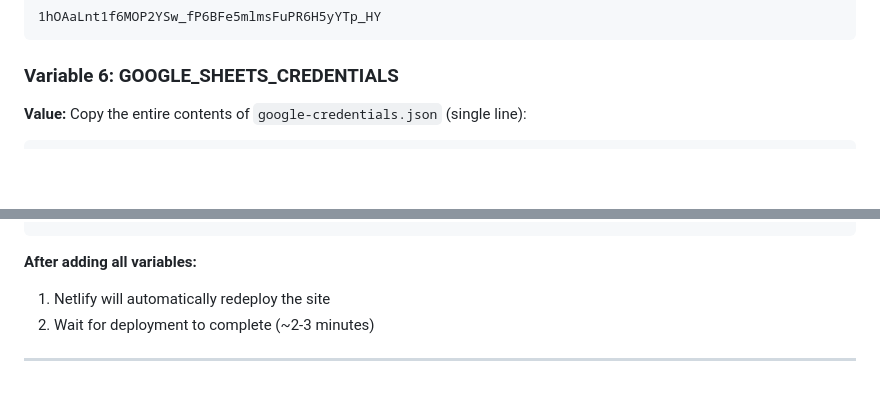
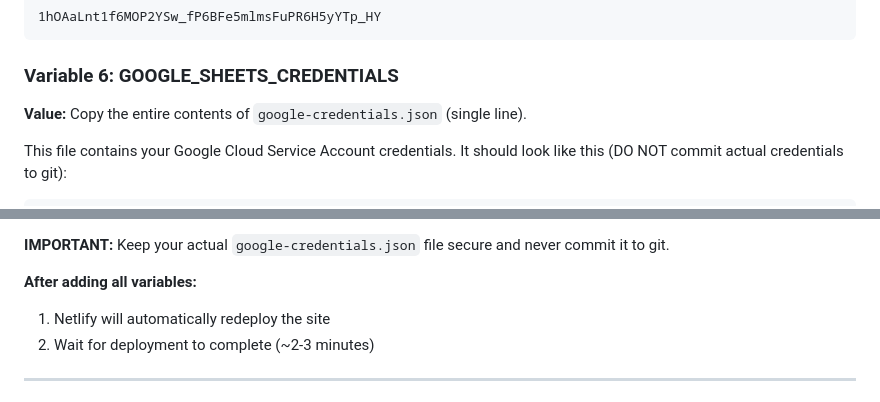
Before and after one commit to Shaked30/urban-age-mirror, a Markdown page: GODADDY_DNS_SETUP.md, 2 parts joined by grey strips. Rendered like a GitHub page; blank space fills up the shorter version.

Commit message:
Remove exposed Google Cloud credentials from documentation
Replace actual service account credentials with placeholder text to fix
GitHub Push Protection blocking mirror workflow.

Security note: The exposed credentials in git history (commit 0a3ca2e) should
be rotated. The service account key should be regenerated in Google Cloud Console.

Fixes mirror workflow failure caused by secret scanning.

````diff
--- a/GODADDY_DNS_SETUP.md
+++ b/GODADDY_DNS_SETUP.md
@@ -165,6 +165,8 @@ false
 
 ### Variable 6: GOOGLE_SHEETS_CREDENTIALS
 
-**Value:** Copy the entire contents of `google-credentials.json` (single line):
+**Value:** Copy the entire contents of `google-credentials.json` (single line).
+
+This file contains your Google Cloud Service Account credentials. It should look like this (DO NOT commit actual credentials to git):
 
 ```json
@@ -172,4 +174,6 @@ false
 ```
+
+**IMPORTANT:** Keep your actual `google-credentials.json` file secure and never commit it to git.
 
 **After adding all variables:**
 1. Netlify will automatically redeploy the site
````
Also changed, not shown: other parts of GODADDY_DNS_SETUP.md (+1 -1 lines).
